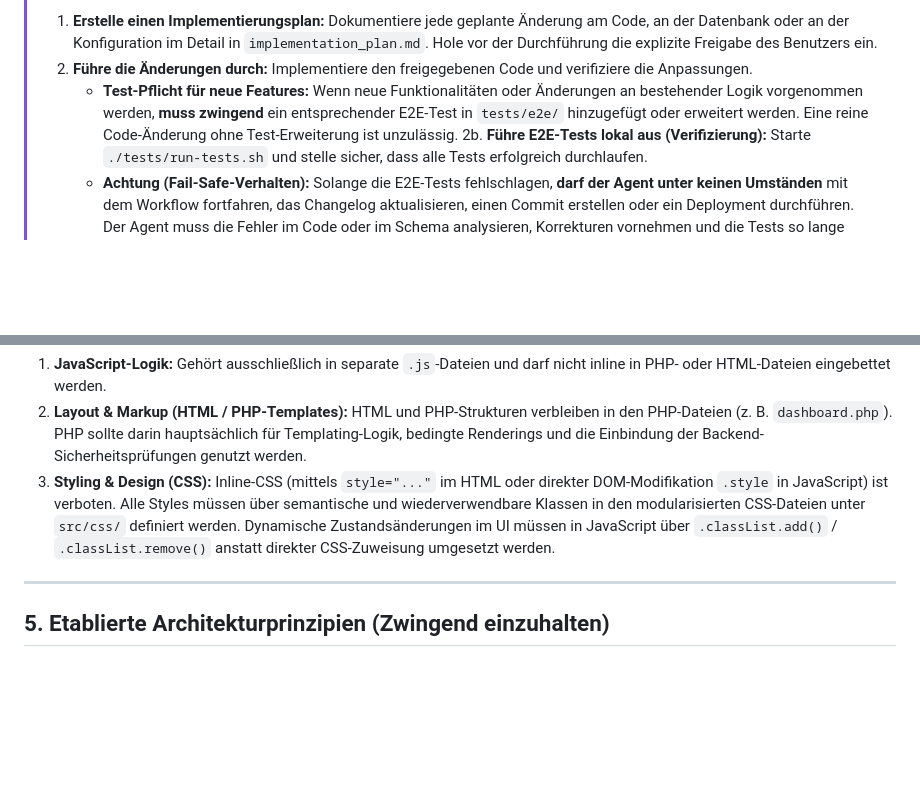
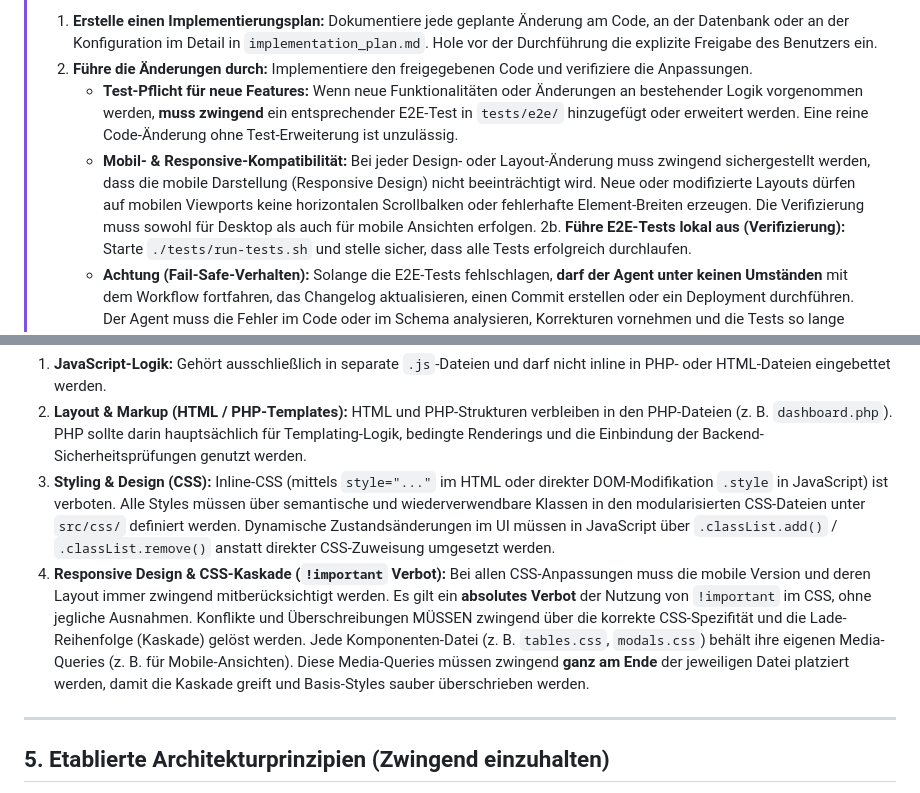
Before and after one commit to tam137/skedulo, a Markdown page: AGENTS.md, 2 parts joined by grey strips. GitHub-like rendering; blank space fills up the shorter version.

Commit message:
Update developer guidelines and changelog in AGENTS.md

```diff
--- a/AGENTS.md
+++ b/AGENTS.md
@@ -10,6 +10,7 @@ Diese Datei dient als zentraler Einstiegspunkt für alle zukünftigen KI-Agenten
 > 1. **Erstelle einen Implementierungsplan:** Dokumentiere jede geplante Änderung am Code, an der Datenbank oder an der Konfiguration im Detail in `implementation_plan.md`. Hole vor der Durchführung die explizite Freigabe des Benutzers ein.
 > 2. **Führe die Änderungen durch:** Implementiere den freigegebenen Code und verifiziere die Anpassungen.
 >    * **Test-Pflicht für neue Features:** Wenn neue Funktionalitäten oder Änderungen an bestehender Logik vorgenommen werden, **muss zwingend** ein entsprechender E2E-Test in `tests/e2e/` hinzugefügt oder erweitert werden. Eine reine Code-Änderung ohne Test-Erweiterung ist unzulässig.
+>    * **Mobil- & Responsive-Kompatibilität:** Bei jeder Design- oder Layout-Änderung muss zwingend sichergestellt werden, dass die mobile Darstellung (Responsive Design) nicht beeinträchtigt wird. Neue oder modifizierte Layouts dürfen auf mobilen Viewports keine horizontalen Scrollbalken oder fehlerhafte Element-Breiten erzeugen. Die Verifizierung muss sowohl für Desktop als auch für mobile Ansichten erfolgen.
 > 2b. **Führe E2E-Tests lokal aus (Verifizierung):** Starte `./tests/run-tests.sh` und stelle sicher, dass alle Tests erfolgreich durchlaufen.
 >    * **Achtung (Fail-Safe-Verhalten):** Solange die E2E-Tests fehlschlagen, **darf der Agent unter keinen Umständen** mit dem Workflow fortfahren, das Changelog aktualisieren, einen Commit erstellen oder ein Deployment durchführen. Der Agent muss die Fehler im Code oder im Schema analysieren, Korrekturen vornehmen und die Tests so lange wiederholen, bis sie alle erfolgreich (grün) durchlaufen.
 > 3. **Aktualisiere das Changelog:** Dokumentiere vor dem Commit alle Feature-Implementierungen auf Englisch in der [CHANGELOG.md](file:///home/tam137/git/skedulo/CHANGELOG.md). Neue Einträge gehören immer ganz oben hin und verwenden das Datum und die Uhrzeit im ISO-Stil (Format: `## [YYYY-MM-DD HH:mm]`) statt einer Versionsnummer als Identifikation.
@@ -71,6 +72,7 @@ Für eine saubere Strukturierung und langfristige Wartbarkeit des Projekts gilt
 1. **JavaScript-Logik:** Gehört ausschließlich in separate `.js`-Dateien und darf nicht inline in PHP- oder HTML-Dateien eingebettet werden.
 2. **Layout & Markup (HTML / PHP-Templates):** HTML und PHP-Strukturen verbleiben in den PHP-Dateien (z. B. `dashboard.php`). PHP sollte darin hauptsächlich für Templating-Logik, bedingte Renderings und die Einbindung der Backend-Sicherheitsprüfungen genutzt werden.
 3. **Styling & Design (CSS):** Inline-CSS (mittels `style="..."` im HTML oder direkter DOM-Modifikation `.style` in JavaScript) ist verboten. Alle Styles müssen über semantische und wiederverwendbare Klassen in den modularisierten CSS-Dateien unter `src/css/` definiert werden. Dynamische Zustandsänderungen im UI müssen in JavaScript über `.classList.add()` / `.classList.remove()` anstatt direkter CSS-Zuweisung umgesetzt werden.
+4. **Responsive Design & CSS-Kaskade (`!important` Verbot):** Bei allen CSS-Anpassungen muss die mobile Version und deren Layout immer zwingend mitberücksichtigt werden. Es gilt ein **absolutes Verbot** der Nutzung von `!important` im CSS, ohne jegliche Ausnahmen. Konflikte und Überschreibungen MÜSSEN zwingend über die korrekte CSS-Spezifität und die Lade-Reihenfolge (Kaskade) gelöst werden. Jede Komponenten-Datei (z. B. `tables.css`, `modals.css`) behält ihre eigenen Media-Queries (z. B. für Mobile-Ansichten). Diese Media-Queries müssen zwingend **ganz am Ende** der jeweiligen Datei platziert werden, damit die Kaskade greift und Basis-Styles sauber überschrieben werden.
 
 ---
 
```
Also changed, not shown: CHANGELOG.md (+5 -0 lines).
